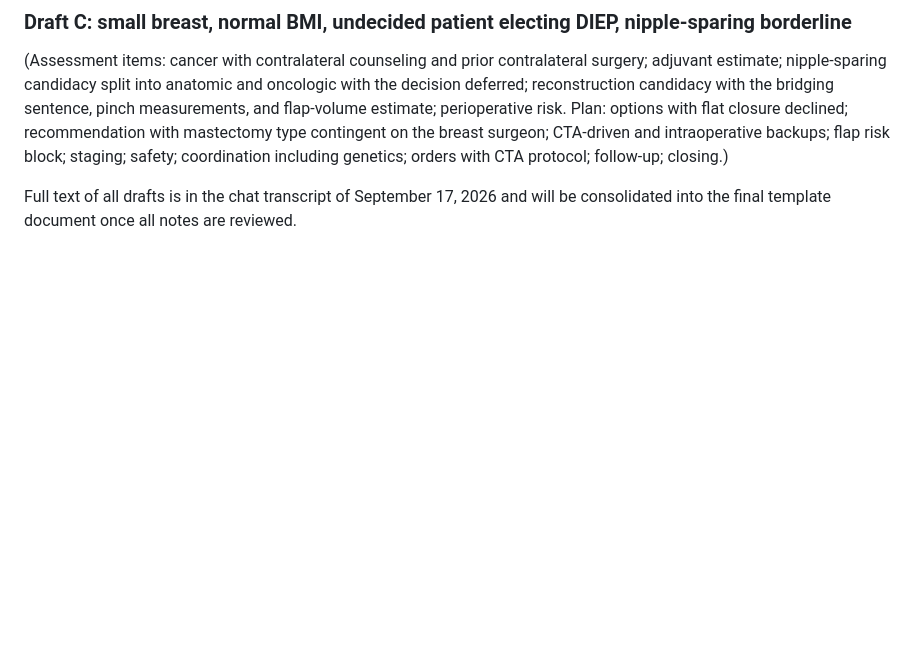
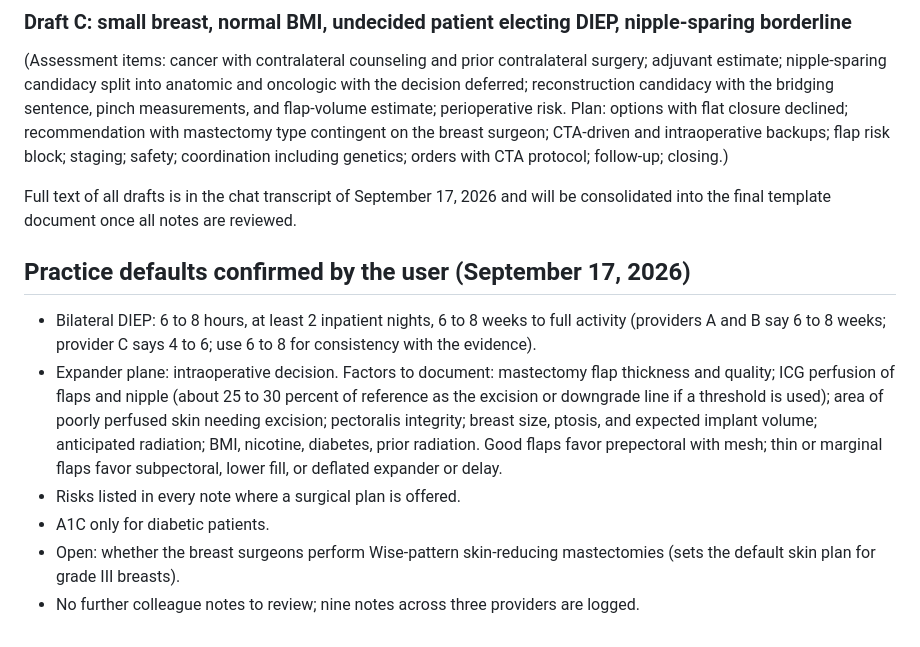
Before and after one commit to chief-svg/TSIALL-Mockup, a Markdown page: docs/Note-Review-Log.md, the part around the change. Rendered like a GitHub page; blank space fills up the shorter version.

Commit message:
Record practice defaults for the consolidated template
Co-Authored-By: Claude Fable 5.1 <noreply@anthropic.com>
Claude-Session: https://claude.ai/code/session_01XkBHz6MmDdBkZsLSxZZXp2

```diff
--- a/docs/Note-Review-Log.md
+++ b/docs/Note-Review-Log.md
@@ -286,3 +286,12 @@ De-identified reviews of colleagues' breast reconstruction consult notes, evalua
 (Assessment items: cancer with contralateral counseling and prior contralateral surgery; adjuvant estimate; nipple-sparing candidacy split into anatomic and oncologic with the decision deferred; reconstruction candidacy with the bridging sentence, pinch measurements, and flap-volume estimate; perioperative risk. Plan: options with flat closure declined; recommendation with mastectomy type contingent on the breast surgeon; CTA-driven and intraoperative backups; flap risk block; staging; safety; coordination including genetics; orders with CTA protocol; follow-up; closing.)
 
 Full text of all drafts is in the chat transcript of September 17, 2026 and will be consolidated into the final template document once all notes are reviewed.
+
+## Practice defaults confirmed by the user (September 17, 2026)
+
+- Bilateral DIEP: 6 to 8 hours, at least 2 inpatient nights, 6 to 8 weeks to full activity (providers A and B say 6 to 8 weeks; provider C says 4 to 6; use 6 to 8 for consistency with the evidence).
+- Expander plane: intraoperative decision. Factors to document: mastectomy flap thickness and quality; ICG perfusion of flaps and nipple (about 25 to 30 percent of reference as the excision or downgrade line if a threshold is used); area of poorly perfused skin needing excision; pectoralis integrity; breast size, ptosis, and expected implant volume; anticipated radiation; BMI, nicotine, diabetes, prior radiation. Good flaps favor prepectoral with mesh; thin or marginal flaps favor subpectoral, lower fill, or deflated expander or delay.
+- Risks listed in every note where a surgical plan is offered.
+- A1C only for diabetic patients.
+- Open: whether the breast surgeons perform Wise-pattern skin-reducing mastectomies (sets the default skin plan for grade III breasts).
+- No further colleague notes to review; nine notes across three providers are logged.
```
